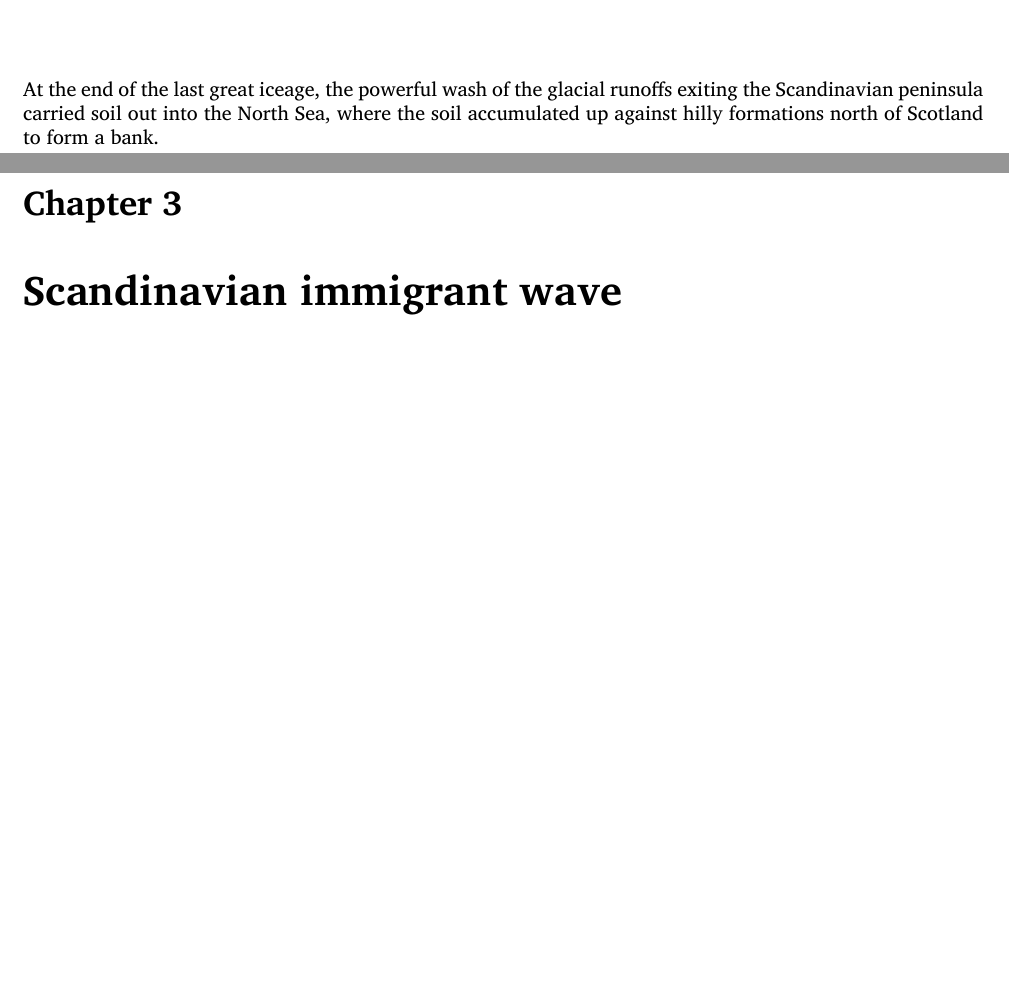
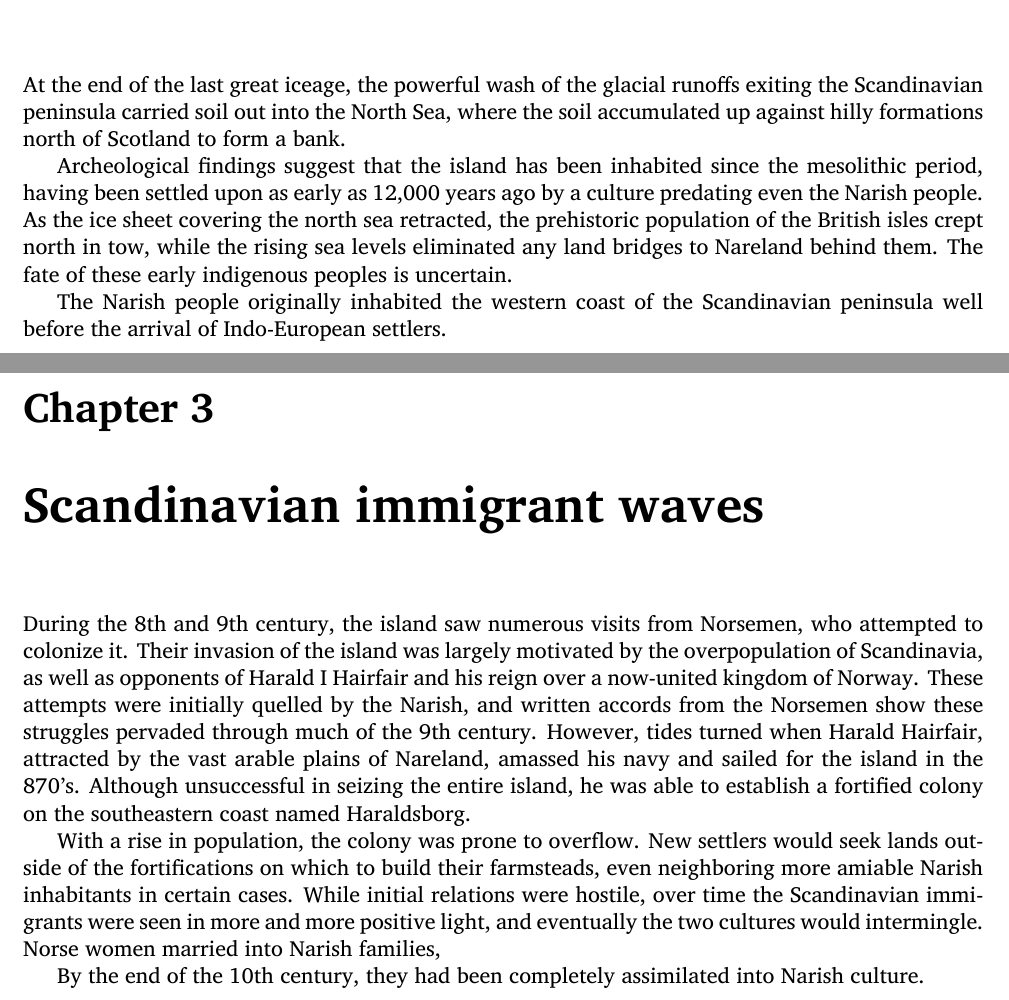
Before and after one commit to betoma/7a7aFaM, a LaTeX book (narishculture.tex): two parts of pages 3 and 7 of 13 before the commit and two parts of pages 7 and 11 of 17 after it, joined at a grey line, cut so that both start at the same text, the shorter picture padded with empty space. The pictures show the PDF file narishculture.pdf that the author committed with the source.

Commit message:
expand like mad

```diff
--- a/narishculture.tex
+++ b/narishculture.tex
@@ -76,9 +79,23 @@
+\chapter{Pre-history}
 
 At the end of the last great iceage, the powerful wash of the glacial runoffs exiting the Scandinavian peninsula carried soil out into the North Sea, where the soil accumulated up against hilly formations north of Scotland to form a bank.
 
+Archeological findings suggest that the island has been inhabited since the mesolithic period, having been settled upon as early as 12,000 years ago by a culture predating even the Narish people. As the ice sheet covering the north sea retracted, the prehistoric population of the British isles crept north in tow, while the rising sea levels eliminated any land bridges to Nareland behind them. The fate of these early indigenous peoples is uncertain.
+
+The Narish people originally inhabited the western coast of the Scandinavian peninsula well before the arrival of Indo-European settlers.
+
 \chapter{Early history}
 
-\chapter{Scandinavian immigrant wave}
+
+
+\chapter{Scandinavian immigrant waves}
+
+During the 8th and 9th century, the island saw numerous visits from Norsemen, who attempted to colonize it. Their invasion of the island was largely motivated by the overpopulation of Scandinavia, as well as opponents of Harald I Hairfair and his reign over a now-united kingdom of Norway. These attempts were initially quelled by the Narish, and written accords from the Norsemen show these struggles pervaded through much of the 9th century. However, tides turned when Harald Hairfair, attracted by the vast arable plains of Nareland, amassed his navy and sailed for the island in the 870's. Although unsuccessful in seizing the entire island, he was able to establish a fortified colony on the southeastern coast named Haraldsborg.
+
+With a rise in population, the colony was prone to overflow. New settlers would seek lands outside of the fortifications on which to build their farmsteads, even neighboring more amiable Narish inhabitants in certain cases. While initial relations were hostile, over time the Scandinavian immigrants were seen in more and more positive light, and eventually the two cultures would intermingle. Norse women married into Narish families,
+
+By the end of the 10th century, they had been completely assimilated into Narish culture.
+
 
 \part{Culture of the Narish People}
 
```
Also changed, not shown: narishculture.pdf, narishculture.tex (9 more changed lines).
